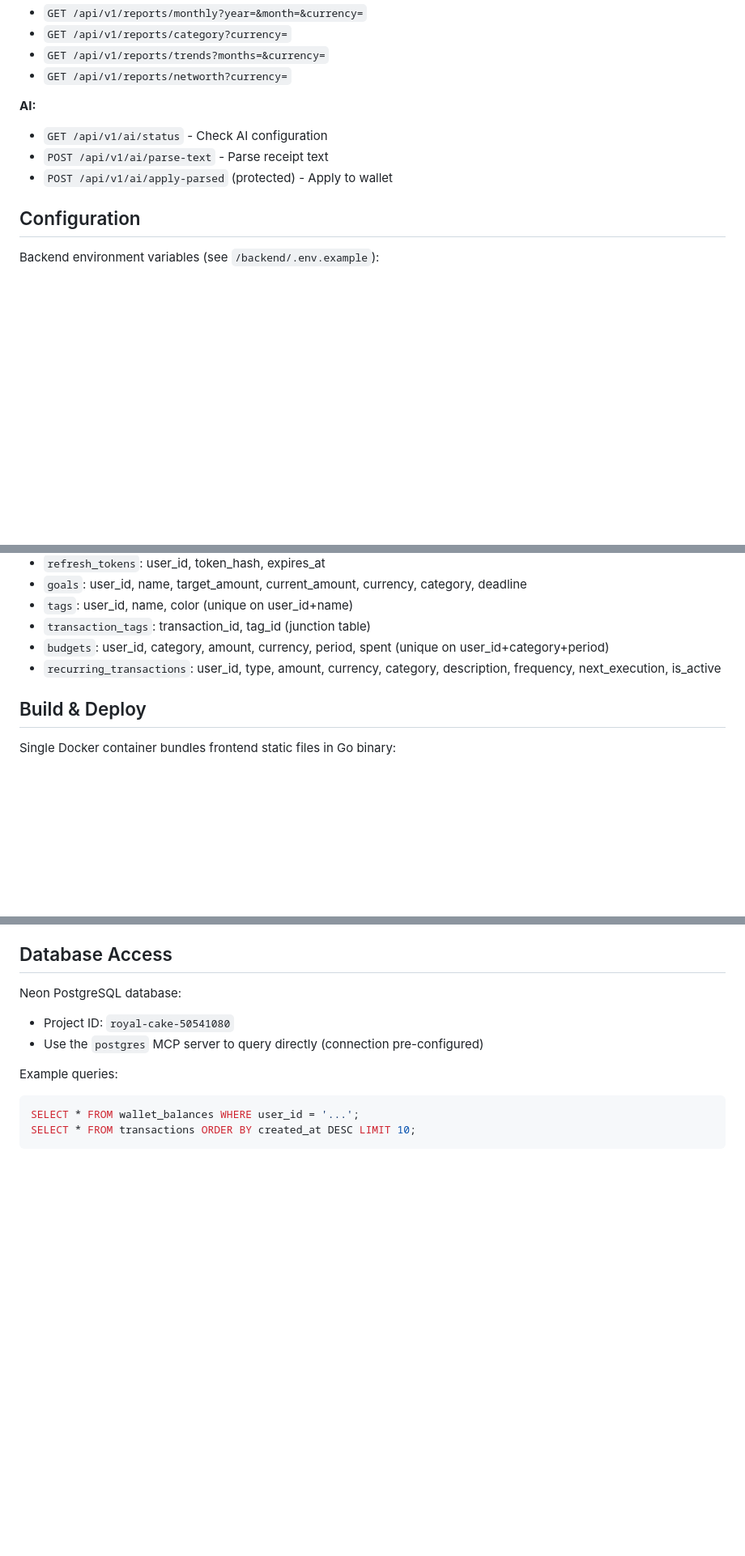
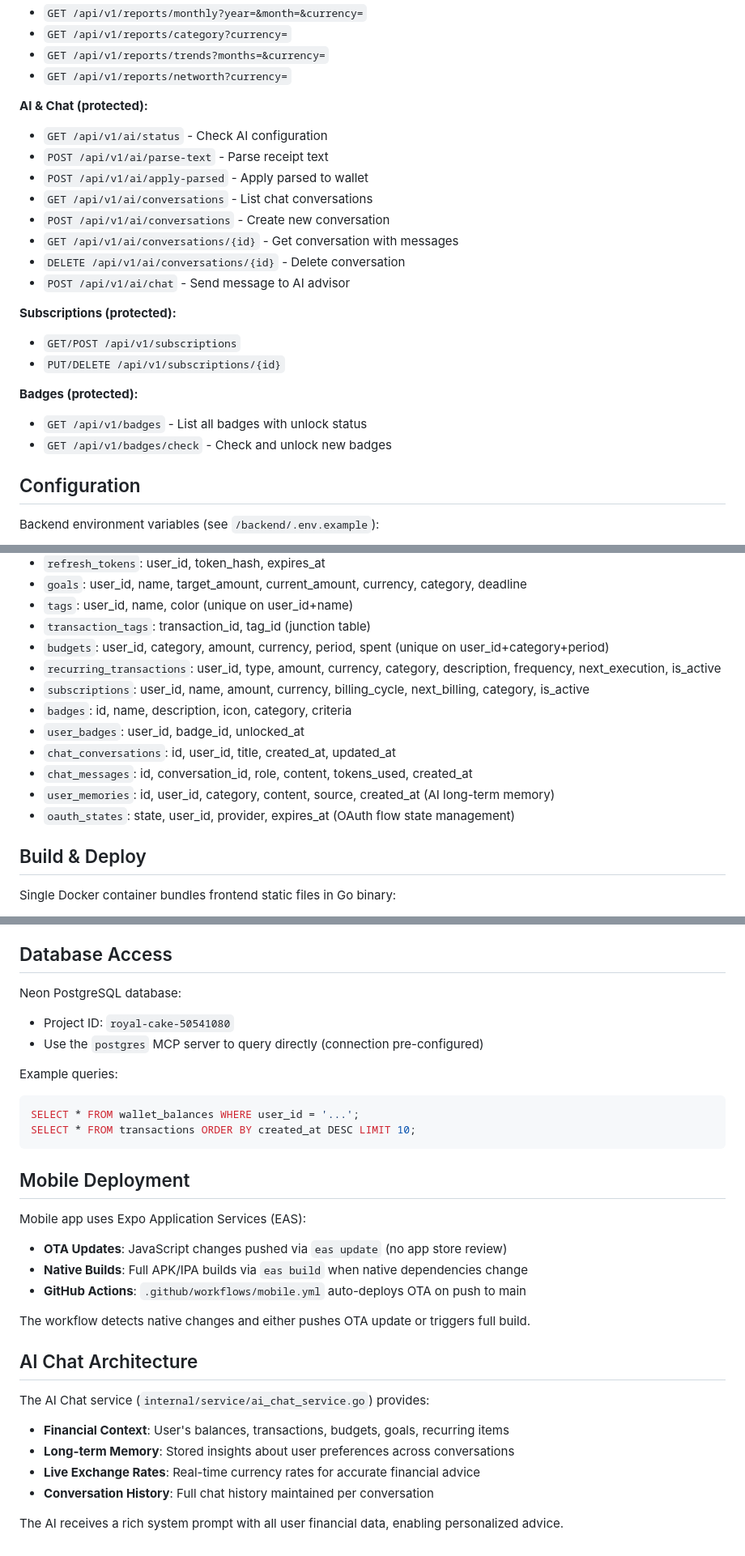
Before and after one commit to rezacr588/co-currency, a Markdown page: CLAUDE.md, 3 parts joined by grey strips. Shown at 81% size. GitHub-like rendering; blank space fills up the shorter version.

````diff
--- a/CLAUDE.md
+++ b/CLAUDE.md
@@ -133,10 +164,23 @@ Key patterns:
 - `GET /api/v1/reports/trends?months=&currency=`
 - `GET /api/v1/reports/networth?currency=`
 
-**AI:**
+**AI & Chat (protected):**
 - `GET /api/v1/ai/status` - Check AI configuration
 - `POST /api/v1/ai/parse-text` - Parse receipt text
-- `POST /api/v1/ai/apply-parsed` (protected) - Apply to wallet
+- `POST /api/v1/ai/apply-parsed` - Apply parsed to wallet
+- `GET /api/v1/ai/conversations` - List chat conversations
+- `POST /api/v1/ai/conversations` - Create new conversation
+- `GET /api/v1/ai/conversations/{id}` - Get conversation with messages
+- `DELETE /api/v1/ai/conversations/{id}` - Delete conversation
+- `POST /api/v1/ai/chat` - Send message to AI advisor
+
+**Subscriptions (protected):**
+- `GET/POST /api/v1/subscriptions`
+- `PUT/DELETE /api/v1/subscriptions/{id}`
+
+**Badges (protected):**
+- `GET /api/v1/badges` - List all badges with unlock status
+- `GET /api/v1/badges/check` - Check and unlock new badges
 
 ## Configuration
 
@@ -160,6 +204,13 @@ PostgreSQL tables (auto-created on startup):
 - `transaction_tags`: transaction_id, tag_id (junction table)
 - `budgets`: user_id, category, amount, currency, period, spent (unique on user_id+category+period)
 - `recurring_transactions`: user_id, type, amount, currency, category, description, frequency, next_execution, is_active
+- `subscriptions`: user_id, name, amount, currency, billing_cycle, next_billing, category, is_active
+- `badges`: id, name, description, icon, category, criteria
+- `user_badges`: user_id, badge_id, unlocked_at
+- `chat_conversations`: id, user_id, title, created_at, updated_at
+- `chat_messages`: id, conversation_id, role, content, tokens_used, created_at
+- `user_memories`: id, user_id, category, content, source, created_at (AI long-term memory)
+- `oauth_states`: state, user_id, provider, expires_at (OAuth flow state management)
 
 ## Build & Deploy
 
@@ -191,3 +242,22 @@ Example queries:
 SELECT * FROM wallet_balances WHERE user_id = '...';
 SELECT * FROM transactions ORDER BY created_at DESC LIMIT 10;
 ```
+
+## Mobile Deployment
+
+Mobile app uses Expo Application Services (EAS):
+- **OTA Updates**: JavaScript changes pushed via `eas update` (no app store review)
+- **Native Builds**: Full APK/IPA builds via `eas build` when native dependencies change
+- **GitHub Actions**: `.github/workflows/mobile.yml` auto-deploys OTA on push to main
+
+The workflow detects native changes and either pushes OTA update or triggers full build.
+
+## AI Chat Architecture
+
+The AI Chat service (`internal/service/ai_chat_service.go`) provides:
+- **Financial Context**: User's balances, transactions, budgets, goals, recurring items
+- **Long-term Memory**: Stored insights about user preferences across conversations
+- **Live Exchange Rates**: Real-time currency rates for accurate financial advice
+- **Conversation History**: Full chat history maintained per conversation
+
+The AI receives a rich system prompt with all user financial data, enabling personalized advice.
````
Also changed, not shown: other parts of CLAUDE.md (+41 -10 lines).
